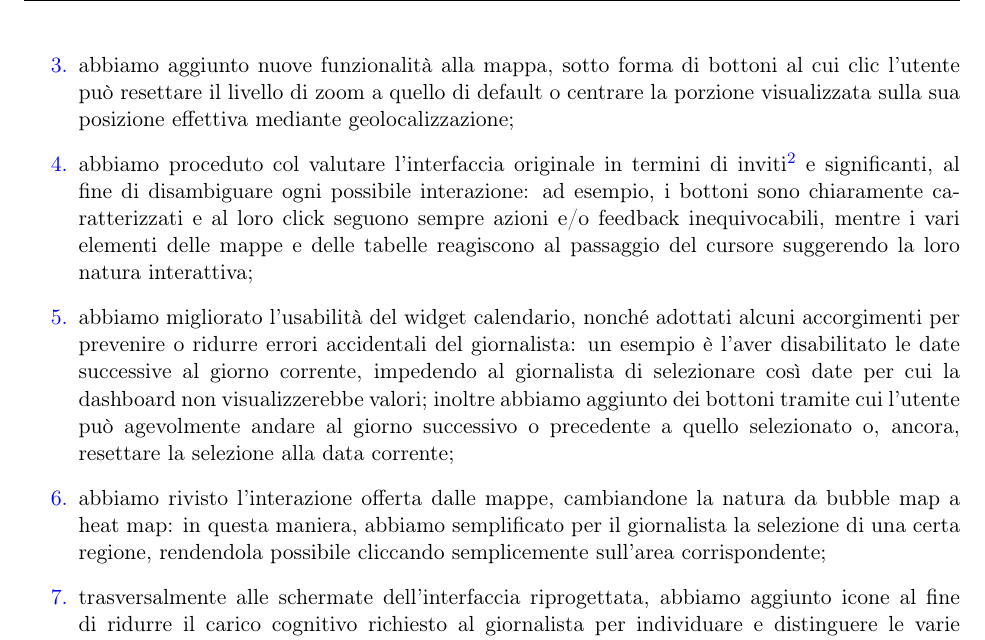
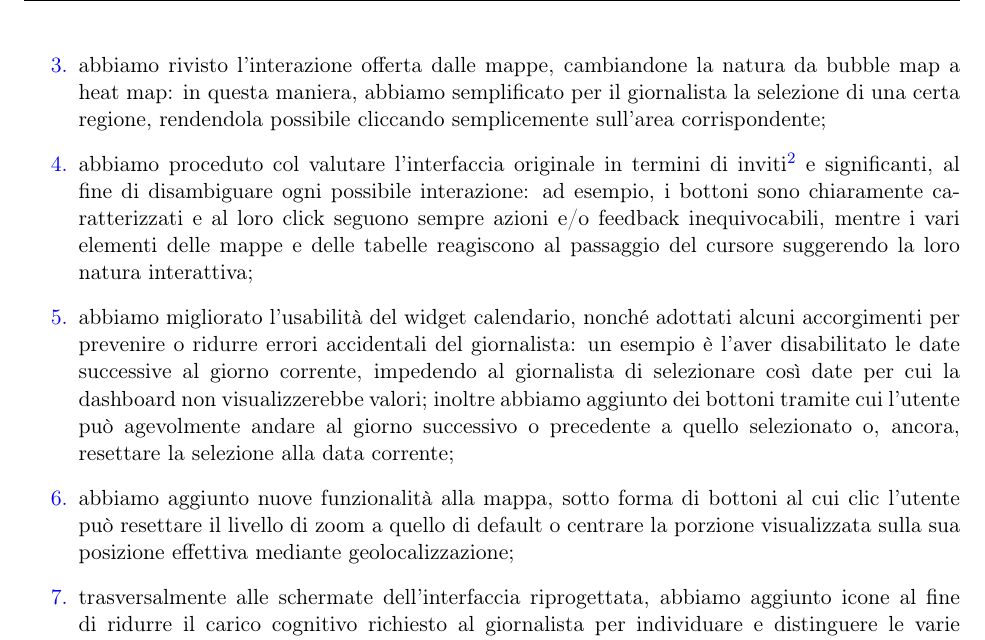
Before and after one commit to MickPerl/Final-Design, a LaTeX document (main.tex, which reads res/section/3-riprogettazione-proposta.tex): part of page 12 of 13, cut so that both start at the same text. Compiled offline with pdfLaTeX; a missing font is replaced by an installed copy or a similar font.

Commit message:
Fix ordine soluzioni a criticità

```diff
--- a/res/section/3-riprogettazione-proposta.tex
+++ b/res/section/3-riprogettazione-proposta.tex
@@ -67,10 +67,10 @@ Nella sezione corrente, elenchiamo la soluzione che abbiamo fornito per ogni cri
 \begin{enumerate}
     \item [{\hyperref[el:1]{1.}}] abbiamo proceduto nella direzione di una migliore leggibilità del contenuto, ingrandendo la dimensione delle scritte particolarmente piccole e uniformando le dimensioni di tutte le componenti testuali in base alla loro importanza;
     \item [{\hyperref[el:2]{2.}}] abbiamo proceduto con l'analizzare l'importanza di ogni componente informativa, per poi mapparne la dimensione in maniera proporzionale: inoltre, abbiamo evitato la creazione di spazi vuoti, distribuendo tutti gli elementi in maniera omogenea sull'interfaccia; un esempio è la riprogettazione della componente che presenta le note, per la quale abbiamo cambiato il semplice box dell'interfaccia originale in una sidebar che compare al clic dell'utente su un bottone, con la conseguenza di dare maggiore spazio e leggibilità alle note stesse, senza sacrificare in maniera permanente lo spazio dell'interfaccia;
-    \item [{\hyperref[el:3]{3.}}] abbiamo aggiunto nuove funzionalità alla mappa, sotto forma di bottoni al cui clic l'utente può resettare il livello di zoom a quello di default o centrare la porzione visualizzata sulla sua posizione effettiva mediante geolocalizzazione;
+    \item [{\hyperref[el:3]{3.}}] abbiamo rivisto l'interazione offerta dalle mappe, cambiandone la natura da bubble map a heat map: in questa maniera, abbiamo semplificato per il giornalista la selezione di una certa regione, rendendola possibile cliccando semplicemente sull'area corrispondente;
     \item [{\hyperref[el:4]{4.}}] abbiamo proceduto col valutare l'interfaccia originale in termini di inviti\footnote{Per \textit{affordance} si intendono quelle proprietà degli oggetti che forniscono suggerimenti sul come utilizzarli.} e significanti, al fine di disambiguare ogni possibile interazione: ad esempio, i bottoni sono chiaramente caratterizzati e al loro click seguono sempre azioni e/o feedback inequivocabili, mentre i vari elementi delle mappe e delle tabelle reagiscono al passaggio del cursore suggerendo la loro natura interattiva;
     \item [{\hyperref[el:5]{5.}}] abbiamo migliorato l'usabilità del widget calendario, nonché adottati alcuni accorgimenti per prevenire o ridurre errori accidentali del giornalista: un esempio è l'aver disabilitato le date successive al giorno corrente, impedendo al giornalista di selezionare così date per cui la dashboard non visualizzerebbe valori; inoltre abbiamo aggiunto dei bottoni tramite cui l'utente può agevolmente andare al giorno successivo o precedente a quello selezionato o, ancora, resettare la selezione alla data corrente;
-    \item [{\hyperref[el:6]{6.}}] abbiamo rivisto l'interazione offerta dalle mappe, cambiandone la natura da bubble map a heat map: in questa maniera, abbiamo semplificato per il giornalista la selezione di una certa regione, rendendola possibile cliccando semplicemente sull'area corrispondente;
+    \item [{\hyperref[el:6]{6.}}] abbiamo aggiunto nuove funzionalità alla mappa, sotto forma di bottoni al cui clic l'utente può resettare il livello di zoom a quello di default o centrare la porzione visualizzata sulla sua posizione effettiva mediante geolocalizzazione;
     \item [{\hyperref[el:7]{7.}}] trasversalmente alle schermate dell'interfaccia riprogettata, abbiamo aggiunto icone al fine di ridurre il carico cognitivo richiesto al giornalista per individuare e distinguere le varie componenti informative;
     \item [{\hyperref[el:8]{8.}}] abbiamo ridotto l'utilizzo del colore come elemento distintivo delle componenti, affiancandolo piuttosto sempre ad almeno un ausilio addizionale: esempi sono il diverso tratto delle curve dei grafici, nonché la sottolineatura dei link;
     \item [{\hyperref[el:9]{9.}}] abbiamo semplificato l'interazione coi grafici, facendo sì che al movimento del cursore corrisponda una proiezione sull'asse delle x che intercetti le curve: in questa maniera, il giornalista può ottenere i dati puntuali, in maniera semplice, ponendo il cursore in un qualsiasi punto soprastante o sottostante a quello di suo interesse;
```
